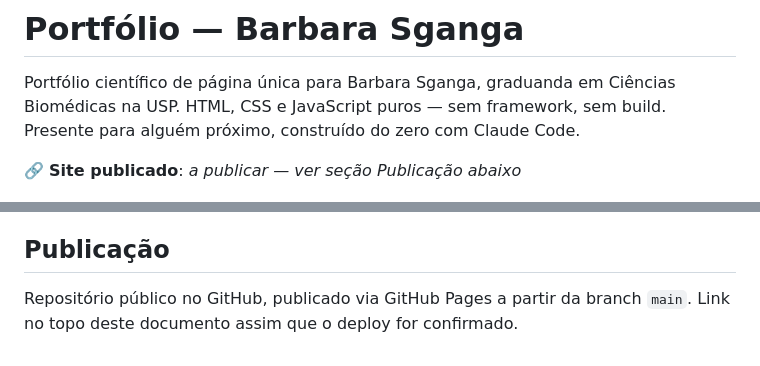
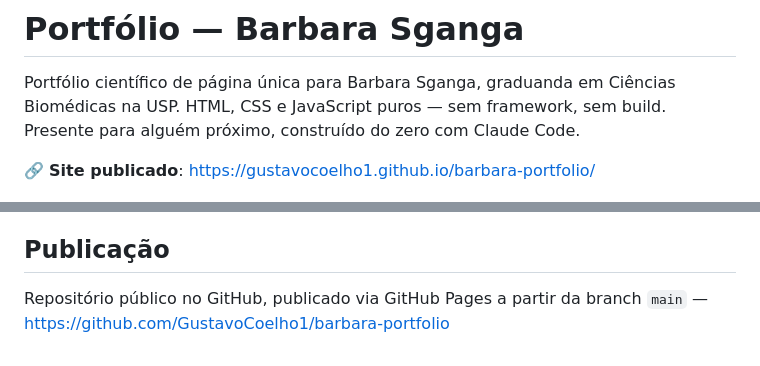
Before and after one commit to GustavoCoelho1/barbara-portfolio, a Markdown page: README.md, 2 parts joined by grey strips. Rendered like a GitHub page.

Commit message:
docs: adiciona link do site publicado no README

```diff
--- a/README.md
+++ b/README.md
@@ -4,7 +4,7 @@ Portfólio científico de página única para Barbara Sganga, graduanda em
 Ciências Biomédicas na USP. HTML, CSS e JavaScript puros — sem framework,
 sem build. Presente para alguém próximo, construído do zero com Claude Code.
 
-🔗 **Site publicado**: _a publicar — ver seção Publicação abaixo_
+🔗 **Site publicado**: https://gustavocoelho1.github.io/barbara-portfolio/
 
 ![Hero do portfólio](documents/screenshots/01-hero.jpg)
 
@@ -127,4 +127,4 @@ ver [documents/DESIGN.md](documents/DESIGN.md) e
 ## Publicação
 
 Repositório público no GitHub, publicado via GitHub Pages a partir da branch
-`main`. Link no topo deste documento assim que o deploy for confirmado.
+`main` — https://github.com/GustavoCoelho1/barbara-portfolio
```
